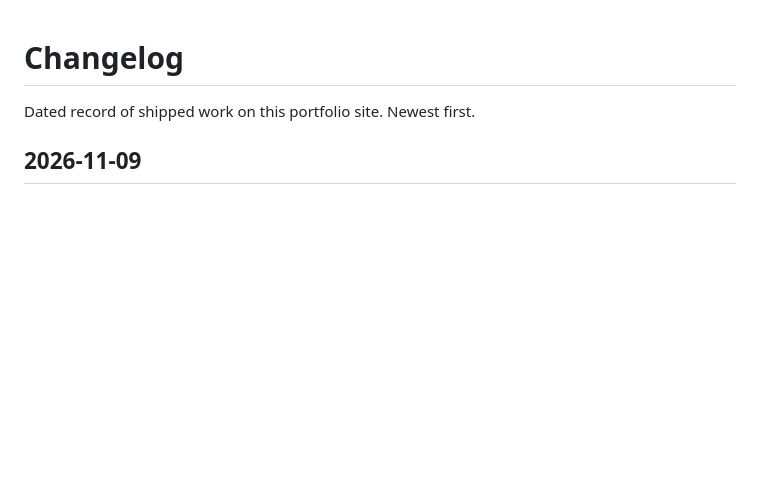
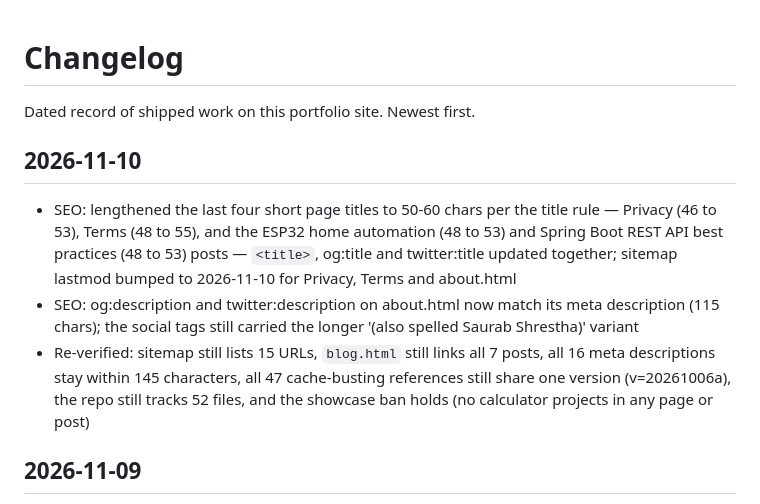
Before and after one commit to saurav73/Who-am-i, a Markdown page: CHANGELOG.md, the part around the change. Rendered like a GitHub page; blank space fills up the shorter version.

Commit message:
Add 2026-11-10 CHANGELOG entry

```diff
--- a/CHANGELOG.md
+++ b/CHANGELOG.md
@@ -3,6 +3,11 @@
 Dated record of shipped work on this portfolio site. Newest first.
 
 
+
+## 2026-11-10
+- SEO: lengthened the last four short page titles to 50-60 chars per the title rule — Privacy (46 to 53), Terms (48 to 55), and the ESP32 home automation (48 to 53) and Spring Boot REST API best practices (48 to 53) posts — `<title>`, og:title and twitter:title updated together; sitemap lastmod bumped to 2026-11-10 for Privacy, Terms and about.html
+- SEO: og:description and twitter:description on about.html now match its meta description (115 chars); the social tags still carried the longer '(also spelled Saurab Shrestha)' variant
+- Re-verified: sitemap still lists 15 URLs, `blog.html` still links all 7 posts, all 16 meta descriptions stay within 145 characters, all 47 cache-busting references still share one version (v=20261006a), the repo still tracks 52 files, and the showcase ban holds (no calculator projects in any page or post)
 
 ## 2026-11-09
 - sitemap.xml: `blog.html` lastmod refreshed to 2026-11-08 — the page gained the Free downloads section that day but still showed 2026-10-23
```
